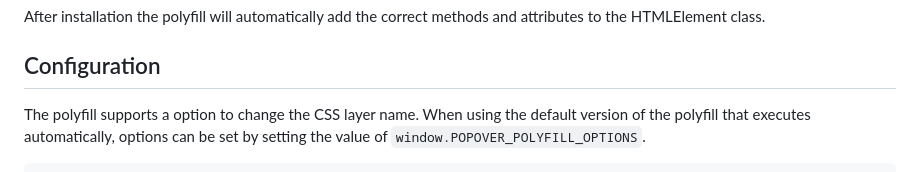
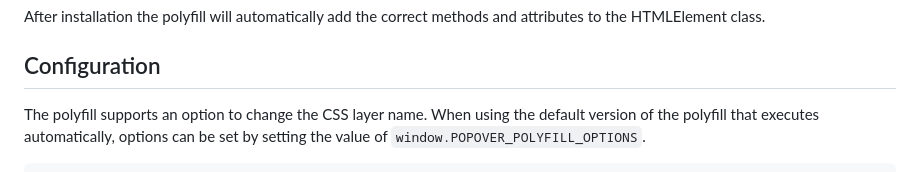
Before and after one commit to oddbird/popover-polyfill, a Markdown page: README.md, the part around the change. Rendered like a GitHub page.

Commit message:
Update README.md
Co-authored-by: Jonny Gerig Meyer <jonny@oddbird.net>

```diff
--- a/README.md
+++ b/README.md
@@ -103,7 +103,7 @@ attributes to the HTMLElement class.
 
 ## Configuration
 
-The polyfill supports a option to change the CSS layer name. When using the default version
+The polyfill supports an option to change the CSS layer name. When using the default version
 of the polyfill that executes automatically, options can be set by setting the
 value of `window.POPOVER_POLYFILL_OPTIONS`.
 
```
